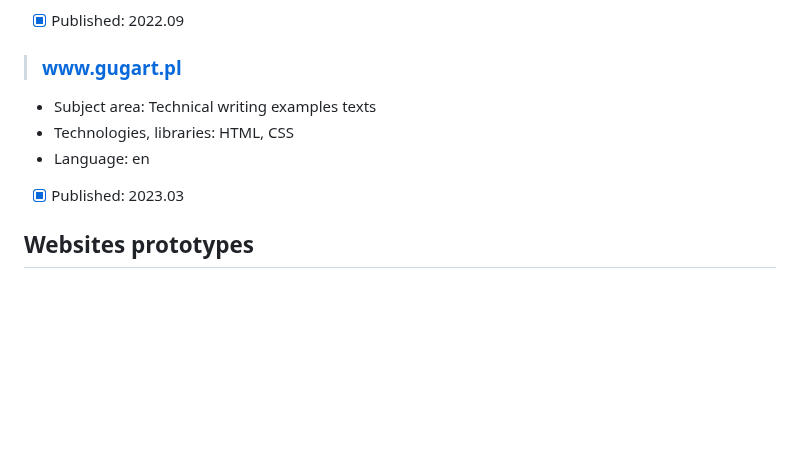
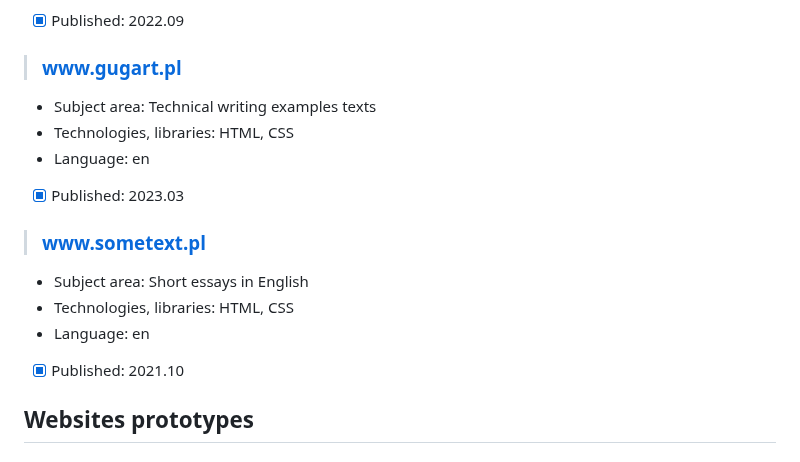
Before and after one commit to tadeg/website-design, a Markdown page: README.md, the part around the change. Rendered like a GitHub page; blank space fills up the shorter version.

```diff
--- a/README.md
+++ b/README.md
@@ -45,11 +45,17 @@ This repository contains author's portfolio of front-end development amateur, ho
   - Customer: Railway enthusiast (family member)
   - [x] Published: 2022.09
 
- > ### www.gugart.pl
+> ### www.gugart.pl
   - Subject area: Technical writing examples texts
   - Technologies, libraries: HTML, CSS
   - Language: en
   - [x] Published: 2023.03
+
+> ### www.sometext.pl
+  - Subject area: Short essays in English
+  - Technologies, libraries: HTML, CSS
+  - Language: en
+  - [x] Published: 2021.10
 
 ## Websites prototypes
 
```
